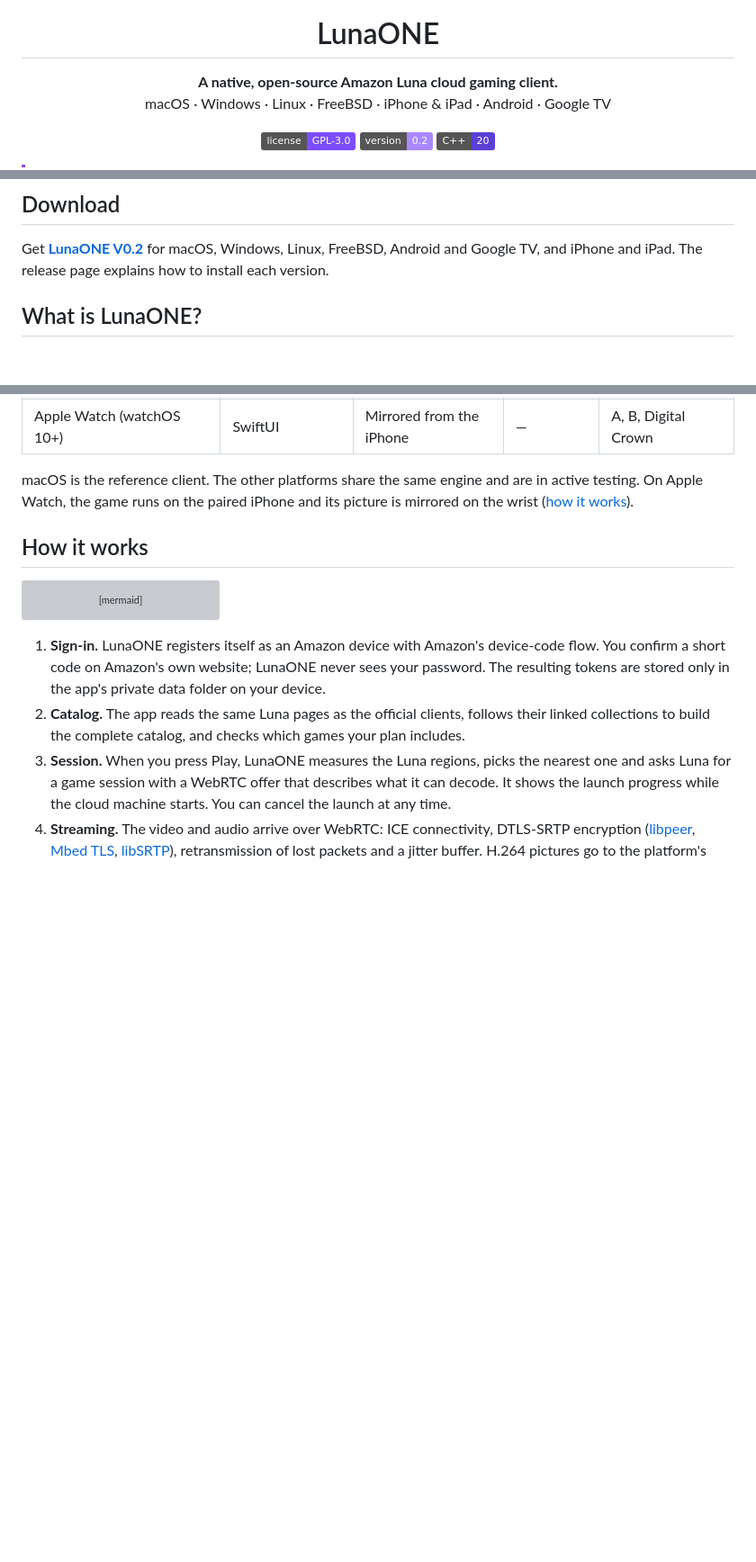
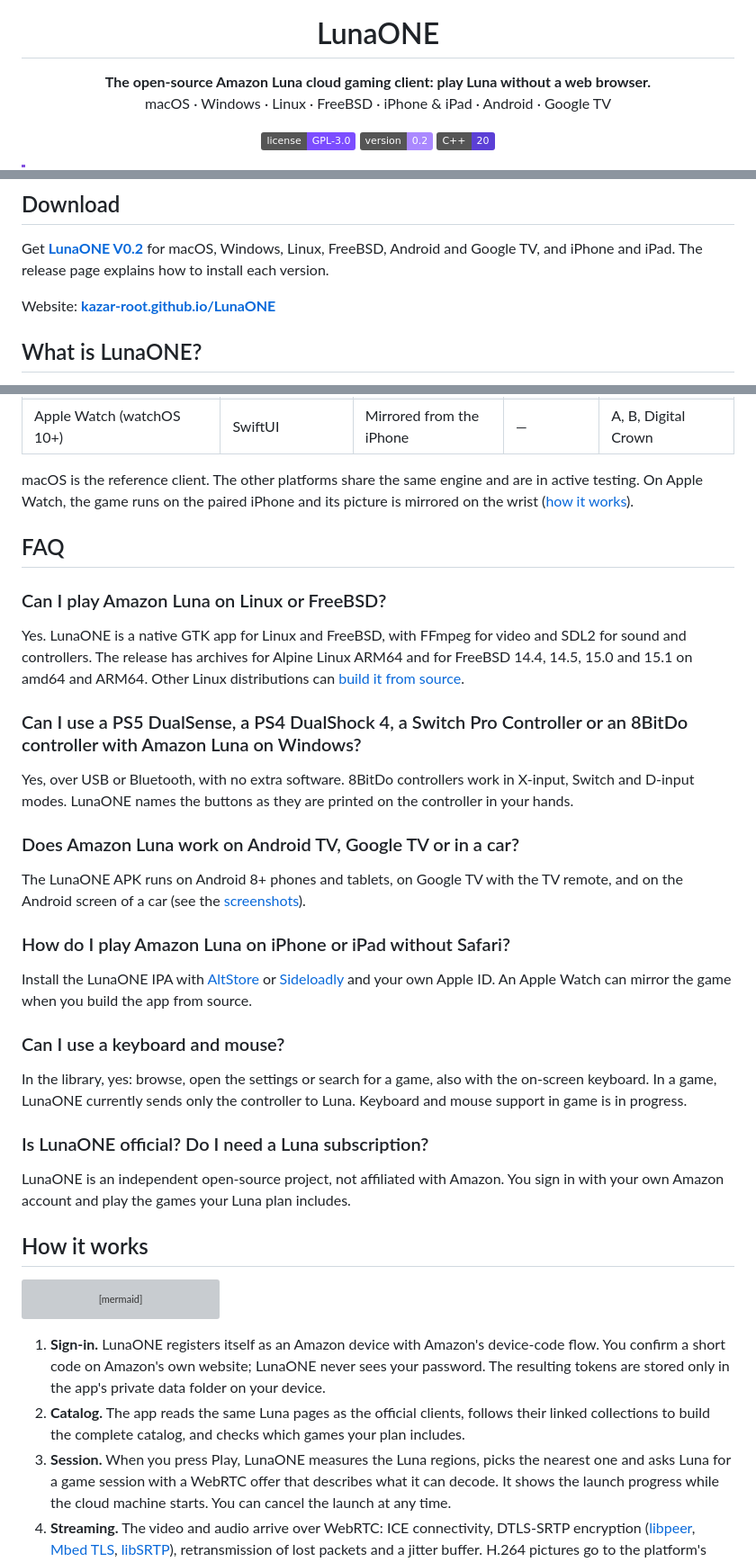
Before and after one commit to kazar-root/LunaONE, a Markdown page: README.md, 3 parts joined by grey strips. Shown at 90% size. Rendered like a GitHub page; badges without logos; blank space fills up the shorter version; grey boxes are pictures that could not be loaded.

Commit message:
LunaONE V0.2: website, FAQ and search keywords
- docs/index.html: a GitHub Pages site with title, description, Open
  Graph card and schema.org SoftwareApplication data, plus a sitemap.
- docs/images/social-preview.png: 1280x640 link preview for the
  repository and the site.
- README: a clearer tagline, the website link and an FAQ that answers
  common searches (Linux, FreeBSD, controllers, Google TV, iPhone).

Co-Authored-By: Claude Opus 5.5 <noreply@anthropic.com>

```diff
--- a/README.md
+++ b/README.md
@@ -5,7 +5,7 @@
 <h1 align="center">LunaONE</h1>
 
 <p align="center">
-  <strong>A native, open-source Amazon Luna cloud gaming client.</strong><br>
+  <strong>The open-source Amazon Luna cloud gaming client: play Luna without a web browser.</strong><br>
   macOS · Windows · Linux · FreeBSD · iPhone &amp; iPad · Android · Google TV
 </p>
 
@@ -21,6 +21,8 @@
 ## Download
 
 Get **[LunaONE V0.2](https://github.com/kazar-root/LunaONE/releases/latest)** for macOS, Windows, Linux, FreeBSD, Android and Google TV, and iPhone and iPad. The release page explains how to install each version.
+
+Website: **[kazar-root.github.io/LunaONE](https://kazar-root.github.io/LunaONE/)**
 
 ## What is LunaONE?
 
@@ -75,6 +77,32 @@ I hope LunaONE will please as many players as possible. Feedback, bug reports an
 | Apple Watch (watchOS 10+) | SwiftUI | Mirrored from the iPhone | — | A, B, Digital Crown |
 
 macOS is the reference client. The other platforms share the same engine and are in active testing. On Apple Watch, the game runs on the paired iPhone and its picture is mirrored on the wrist ([how it works](docs/IPADOS.md#apple-watch-mirror)).
+
+## FAQ
+
+### Can I play Amazon Luna on Linux or FreeBSD?
+
+Yes. LunaONE is a native GTK app for Linux and FreeBSD, with FFmpeg for video and SDL2 for sound and controllers. The release has archives for Alpine Linux ARM64 and for FreeBSD 14.4, 14.5, 15.0 and 15.1 on amd64 and ARM64. Other Linux distributions can [build it from source](#building).
+
+### Can I use a PS5 DualSense, a PS4 DualShock 4, a Switch Pro Controller or an 8BitDo controller with Amazon Luna on Windows?
+
+Yes, over USB or Bluetooth, with no extra software. 8BitDo controllers work in X-input, Switch and D-input modes. LunaONE names the buttons as they are printed on the controller in your hands.
+
+### Does Amazon Luna work on Android TV, Google TV or in a car?
+
+The LunaONE APK runs on Android 8+ phones and tablets, on Google TV with the TV remote, and on the Android screen of a car (see the [screenshots](#screenshots)).
+
+### How do I play Amazon Luna on iPhone or iPad without Safari?
+
+Install the LunaONE IPA with [AltStore](https://altstore.io) or [Sideloadly](https://sideloadly.io) and your own Apple ID. An Apple Watch can mirror the game when you build the app from source.
+
+### Can I use a keyboard and mouse?
+
+In the library, yes: browse, open the settings or search for a game, also with the on-screen keyboard. In a game, LunaONE currently sends only the controller to Luna. Keyboard and mouse support in game is in progress.
+
+### Is LunaONE official? Do I need a Luna subscription?
+
+LunaONE is an independent open-source project, not affiliated with Amazon. You sign in with your own Amazon account and play the games your Luna plan includes.
 
 ## How it works
 
```
Also changed, not shown: docs/images/lunaone-logo.png (added), docs/images/social-preview.png (added), 3 other files.
